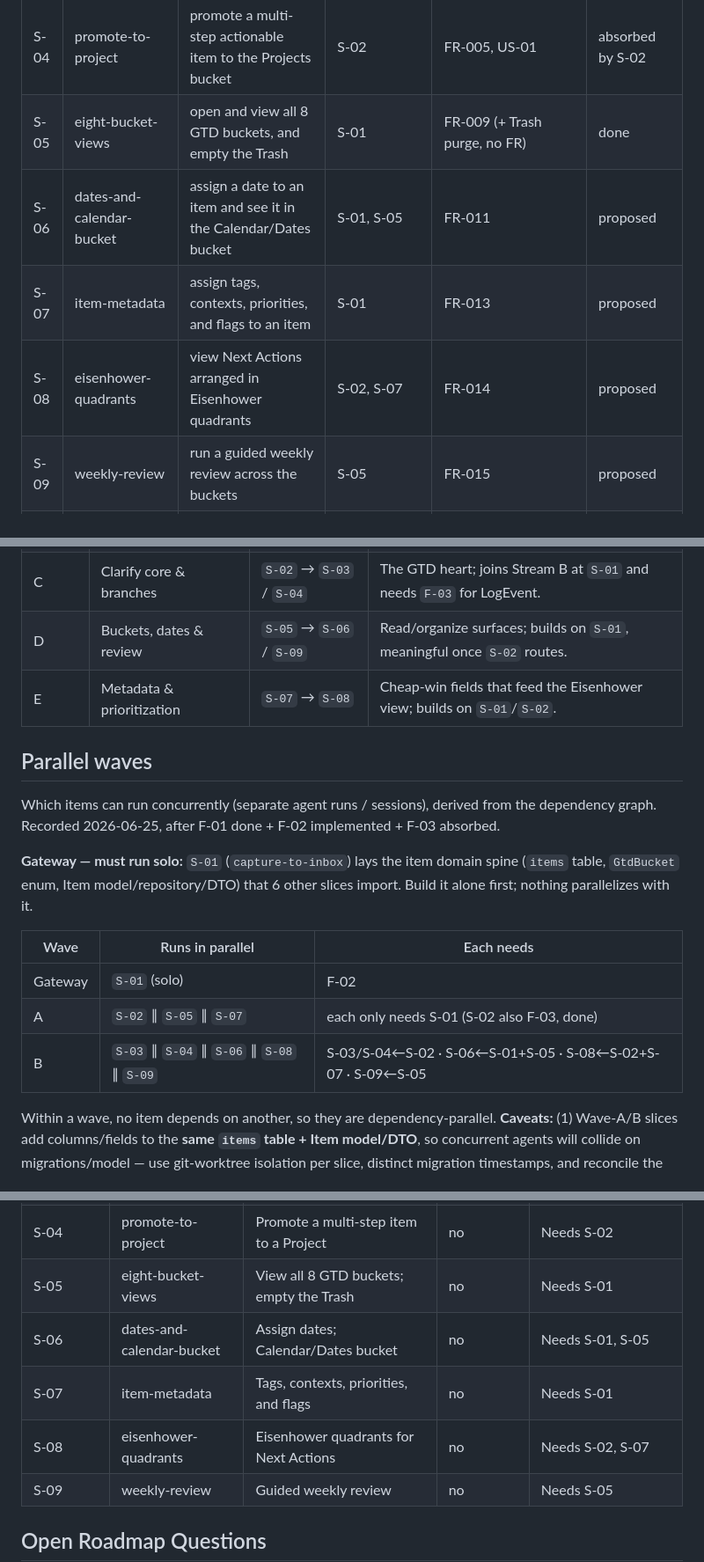
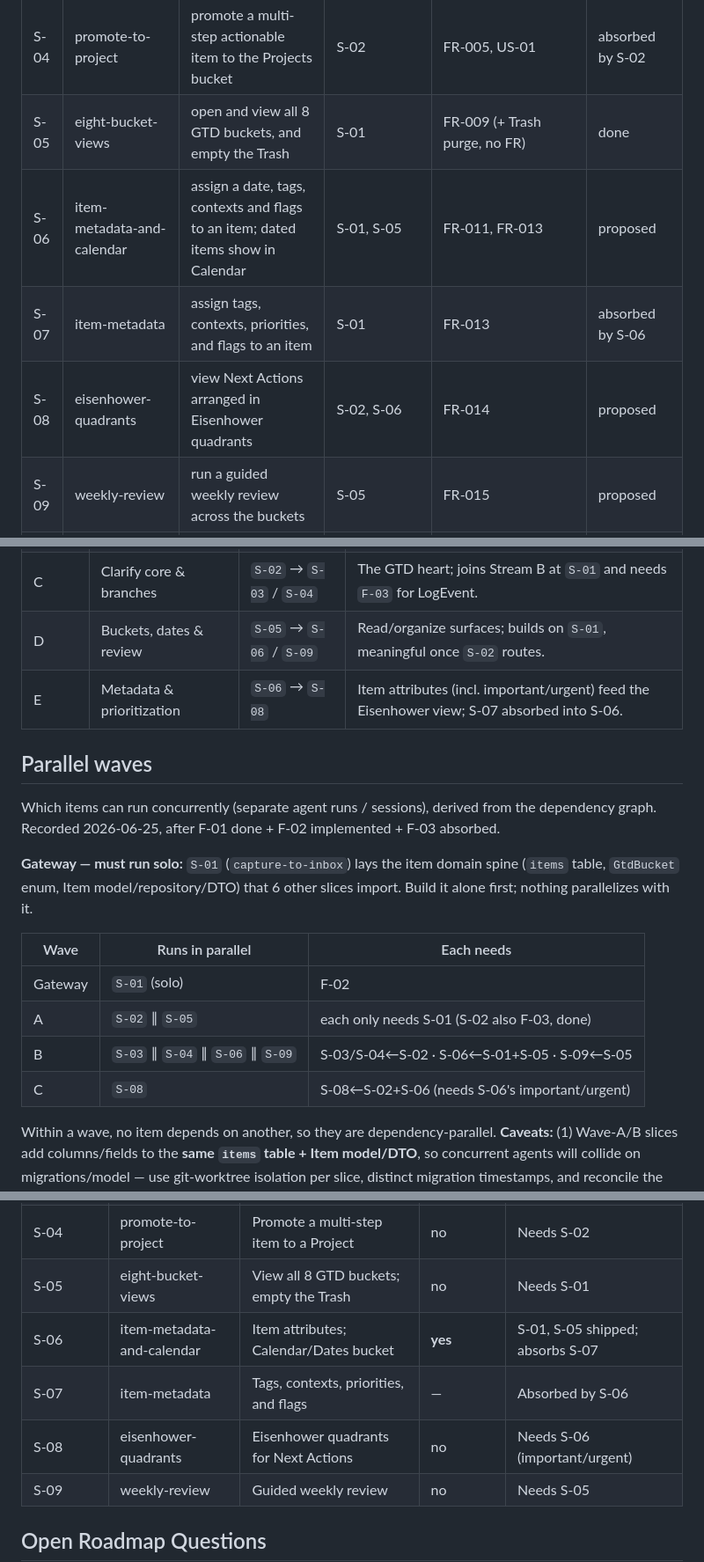
Before and after one commit to Dudeldel/GettingShitDone, a Markdown page: context/foundation/roadmap.md, 3 parts joined by grey strips. Shown at 88% size. Rendered like a GitHub page.

```diff
--- a/context/foundation/roadmap.md
+++ b/context/foundation/roadmap.md
@@ -37,9 +37,9 @@ GSD is a single-user "Getting Things Done" app whose whole reason to exist is re
 | S-03 | two-minute-rule-timer      | run the 2-minute timer for a "< 2 min" item during clarify       | S-02          | FR-006, US-01                     | done |
 | S-04 | promote-to-project         | promote a multi-step actionable item to the Projects bucket      | S-02          | FR-005, US-01                     | absorbed by S-02 |
 | S-05 | eight-bucket-views         | open and view all 8 GTD buckets, and empty the Trash             | S-01          | FR-009 (+ Trash purge, no FR)     | done |
-| S-06 | dates-and-calendar-bucket  | assign a date to an item and see it in the Calendar/Dates bucket | S-01, S-05    | FR-011                            | proposed |
-| S-07 | item-metadata              | assign tags, contexts, priorities, and flags to an item         | S-01          | FR-013                            | proposed |
-| S-08 | eisenhower-quadrants       | view Next Actions arranged in Eisenhower quadrants              | S-02, S-07    | FR-014                            | proposed |
+| S-06 | item-metadata-and-calendar | assign a date, tags, contexts and flags to an item; dated items show in Calendar | S-01, S-05    | FR-011, FR-013                    | proposed |
+| S-07 | item-metadata              | assign tags, contexts, priorities, and flags to an item         | S-01          | FR-013                            | absorbed by S-06 |
+| S-08 | eisenhower-quadrants       | view Next Actions arranged in Eisenhower quadrants              | S-02, S-06    | FR-014                            | proposed |
 | S-09 | weekly-review              | run a guided weekly review across the buckets                    | S-05          | FR-015                            | proposed |
 | S-10 | visual-design-pass         | see an interface that reads as a considered product, not a scaffold | S-01, S-02, S-05 | no FR — see Note                 | done |
 | S-11 | item-actions-after-clarify | move a clarified item to another bucket, and mark it done          | S-02, S-03, S-05 | FR-010 (v2, promoted) + PRD gap  | done        |
@@ -55,7 +55,7 @@ Navigation aid — groups items that share a Prerequisites chain. Canonical orde
 | B      | Identity & capture (north star) | `F-02` → `S-01`                | Auth gate then the north-star capture slice; depends on Stream A's `F-01`. |
 | C      | Clarify core & branches     | `S-02` → `S-03` / `S-04`           | The GTD heart; joins Stream B at `S-01` and needs `F-03` for LogEvent.    |
 | D      | Buckets, dates & review      | `S-05` → `S-06` / `S-09`           | Read/organize surfaces; builds on `S-01`, meaningful once `S-02` routes.  |
-| E      | Metadata & prioritization   | `S-07` → `S-08`                    | Cheap-win fields that feed the Eisenhower view; builds on `S-01`/`S-02`.  |
+| E      | Metadata & prioritization   | `S-06` → `S-08`                    | Item attributes (incl. important/urgent) feed the Eisenhower view; S-07 absorbed into S-06. |
 
 ## Parallel waves
 
@@ -69,8 +69,9 @@ Build it alone first; nothing parallelizes with it.
 | Wave | Runs in parallel | Each needs |
 | ---- | ---------------- | ---------- |
 | Gateway | `S-01` (solo) | F-02 |
-| A | `S-02` ∥ `S-05` ∥ `S-07` | each only needs S-01 (S-02 also F-03, done) |
-| B | `S-03` ∥ `S-04` ∥ `S-06` ∥ `S-08` ∥ `S-09` | S-03/S-04←S-02 · S-06←S-01+S-05 · S-08←S-02+S-07 · S-09←S-05 |
+| A | `S-02` ∥ `S-05` | each only needs S-01 (S-02 also F-03, done) |
+| B | `S-03` ∥ `S-04` ∥ `S-06` ∥ `S-09` | S-03/S-04←S-02 · S-06←S-01+S-05 · S-09←S-05 |
+| C | `S-08` | S-08←S-02+S-06 (needs S-06's important/urgent) |
 
 Within a wave, no item depends on another, so they are dependency-parallel. **Caveats:**
 (1) Wave-A/B slices add columns/fields to the **same `items` table + Item model/DTO**, so
@@ -374,9 +398,9 @@ Foundations below assume these are present and do NOT re-scaffold them.
 | S-03       | two-minute-rule-timer     | 2-minute rule timer in clarify                        | no                    | Needs S-02                             |
 | S-04       | promote-to-project        | Promote a multi-step item to a Project               | no                    | Needs S-02                             |
 | S-05       | eight-bucket-views        | View all 8 GTD buckets; empty the Trash               | no                    | Needs S-01                             |
-| S-06       | dates-and-calendar-bucket | Assign dates; Calendar/Dates bucket                   | no                    | Needs S-01, S-05                       |
-| S-07       | item-metadata             | Tags, contexts, priorities, and flags                 | no                    | Needs S-01                             |
-| S-08       | eisenhower-quadrants      | Eisenhower quadrants for Next Actions                 | no                    | Needs S-02, S-07                       |
+| S-06       | item-metadata-and-calendar | Item attributes; Calendar/Dates bucket               | **yes**               | S-01, S-05 shipped; absorbs S-07       |
+| S-07       | item-metadata             | Tags, contexts, priorities, and flags                 | —                     | Absorbed by S-06                       |
+| S-08       | eisenhower-quadrants      | Eisenhower quadrants for Next Actions                 | no                    | Needs S-06 (important/urgent)          |
 | S-09       | weekly-review             | Guided weekly review                                   | no                    | Needs S-05                             |
 
 ## Open Roadmap Questions
```
Also changed, not shown: other parts of context/foundation/roadmap.md (+34 -11 lines).
